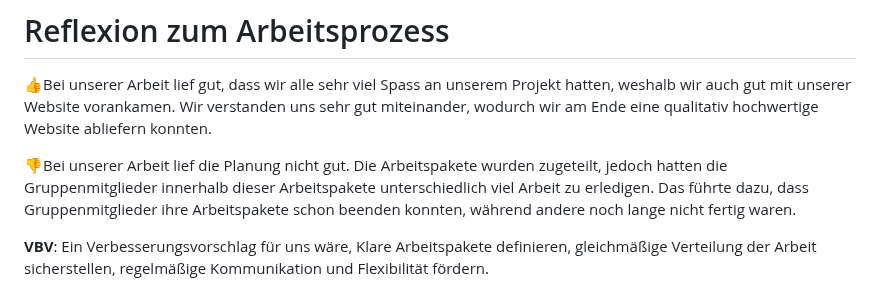
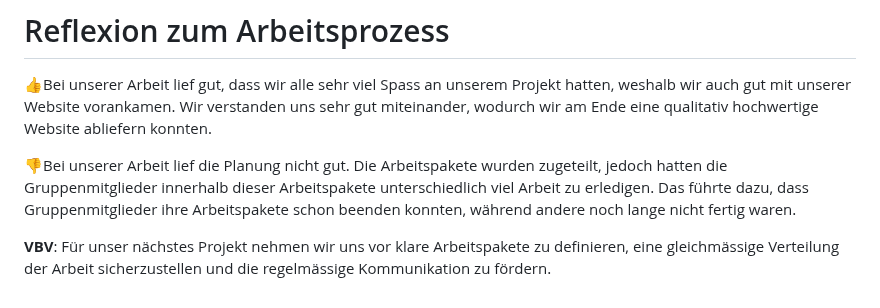
Before and after one commit to marekvonrogall/LA1600, a Markdown page: Lernbericht.md, the part around the change. Rendered like a GitHub page.

Commit message:
Update Lernbericht.md
Update VBV

```diff
--- a/Lernbericht.md
+++ b/Lernbericht.md
@@ -73,4 +73,4 @@ Es ist wichtig zu erwähnen, dass die Werte für die Übergangszeit von 0,9 Seku
 Das führte dazu, dass Gruppenmitglieder ihre Arbeitspakete schon beenden konnten, während andere noch lange nicht fertig waren.
 
 
-**VBV**: Ein Verbesserungsvorschlag für uns wäre,  Klare Arbeitspakete definieren, gleichmäßige Verteilung der Arbeit sicherstellen, regelmäßige Kommunikation und Flexibilität fördern.
+**VBV**: Für unser nächstes Projekt nehmen wir uns vor klare Arbeitspakete zu definieren, eine gleichmässige Verteilung der Arbeit sicherzustellen und die regelmässige Kommunikation zu fördern.
```
